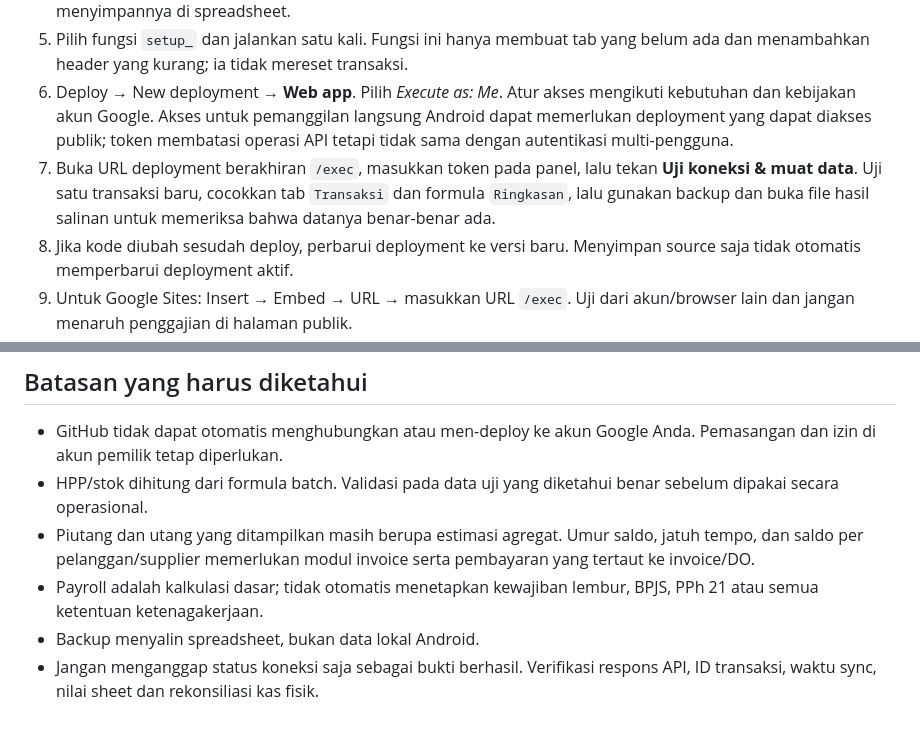
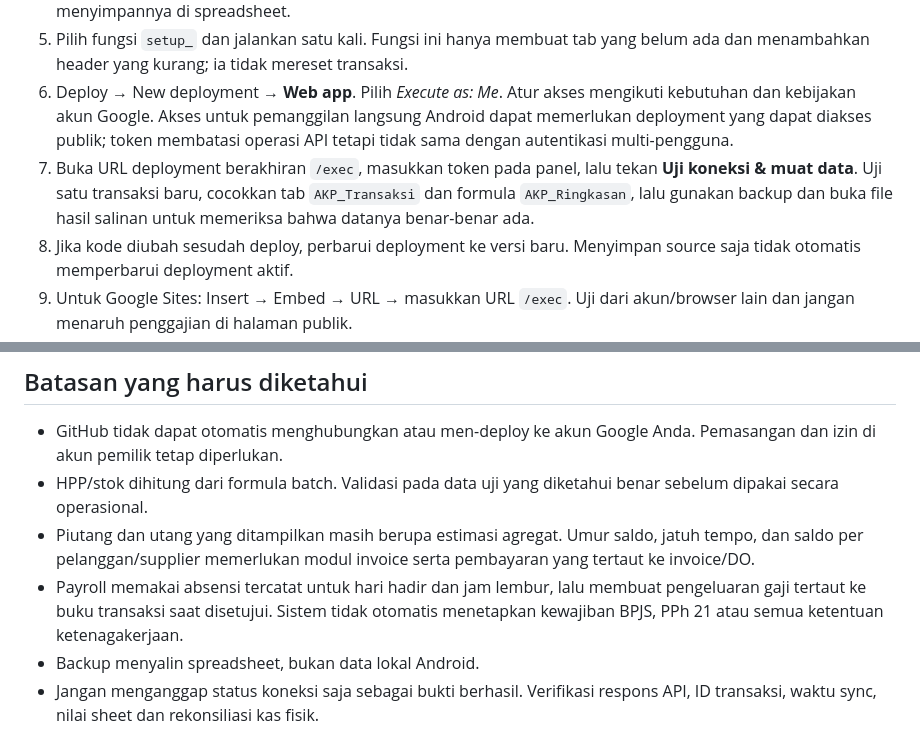
Before and after one commit to dafidhidayah1-netizen/gmayampotong, a Markdown page: integrasi-google-sheets-nyata/README.md, 2 parts joined by grey strips. Drawn GitHub-style.

Commit message:
Clarify prefixed data tabs and payroll ledger flow

```diff
--- a/integrasi-google-sheets-nyata/README.md
+++ b/integrasi-google-sheets-nyata/README.md
@@ -12,7 +12,7 @@
 4. Simpan semua file. Pilih fungsi `configureApiToken` dan jalankan satu kali. Berikan izin yang diminta. Buka **Execution log** milik pemilik script, lalu salin nilai `AYAMKAS_API_TOKEN`. Jangan kirim token melalui chat atau menyimpannya di spreadsheet.
 5. Pilih fungsi `setup_` dan jalankan satu kali. Fungsi ini hanya membuat tab yang belum ada dan menambahkan header yang kurang; ia tidak mereset transaksi.
 6. Deploy → New deployment → **Web app**. Pilih *Execute as: Me*. Atur akses mengikuti kebutuhan dan kebijakan akun Google. Akses untuk pemanggilan langsung Android dapat memerlukan deployment yang dapat diakses publik; token membatasi operasi API tetapi tidak sama dengan autentikasi multi-pengguna.
-7. Buka URL deployment berakhiran `/exec`, masukkan token pada panel, lalu tekan **Uji koneksi & muat data**. Uji satu transaksi baru, cocokkan tab `Transaksi` dan formula `Ringkasan`, lalu gunakan backup dan buka file hasil salinan untuk memeriksa bahwa datanya benar-benar ada.
+7. Buka URL deployment berakhiran `/exec`, masukkan token pada panel, lalu tekan **Uji koneksi & muat data**. Uji satu transaksi baru, cocokkan tab `AKP_Transaksi` dan formula `AKP_Ringkasan`, lalu gunakan backup dan buka file hasil salinan untuk memeriksa bahwa datanya benar-benar ada.
 8. Jika kode diubah sesudah deploy, perbarui deployment ke versi baru. Menyimpan source saja tidak otomatis memperbarui deployment aktif.
 9. Untuk Google Sites: Insert → Embed → URL → masukkan URL `/exec`. Uji dari akun/browser lain dan jangan menaruh penggajian di halaman publik.
 
@@ -26,7 +26,7 @@
 - GitHub tidak dapat otomatis menghubungkan atau men-deploy ke akun Google Anda. Pemasangan dan izin di akun pemilik tetap diperlukan.
 - HPP/stok dihitung dari formula batch. Validasi pada data uji yang diketahui benar sebelum dipakai secara operasional.
 - Piutang dan utang yang ditampilkan masih berupa estimasi agregat. Umur saldo, jatuh tempo, dan saldo per pelanggan/supplier memerlukan modul invoice serta pembayaran yang tertaut ke invoice/DO.
-- Payroll adalah kalkulasi dasar; tidak otomatis menetapkan kewajiban lembur, BPJS, PPh 21 atau semua ketentuan ketenagakerjaan.
+- Payroll memakai absensi tercatat untuk hari hadir dan jam lembur, lalu membuat pengeluaran gaji tertaut ke buku transaksi saat disetujui. Sistem tidak otomatis menetapkan kewajiban BPJS, PPh 21 atau semua ketentuan ketenagakerjaan.
 - Backup menyalin spreadsheet, bukan data lokal Android.
 - Jangan menganggap status koneksi saja sebagai bukti berhasil. Verifikasi respons API, ID transaksi, waktu sync, nilai sheet dan rekonsiliasi kas fisik.
 
```
